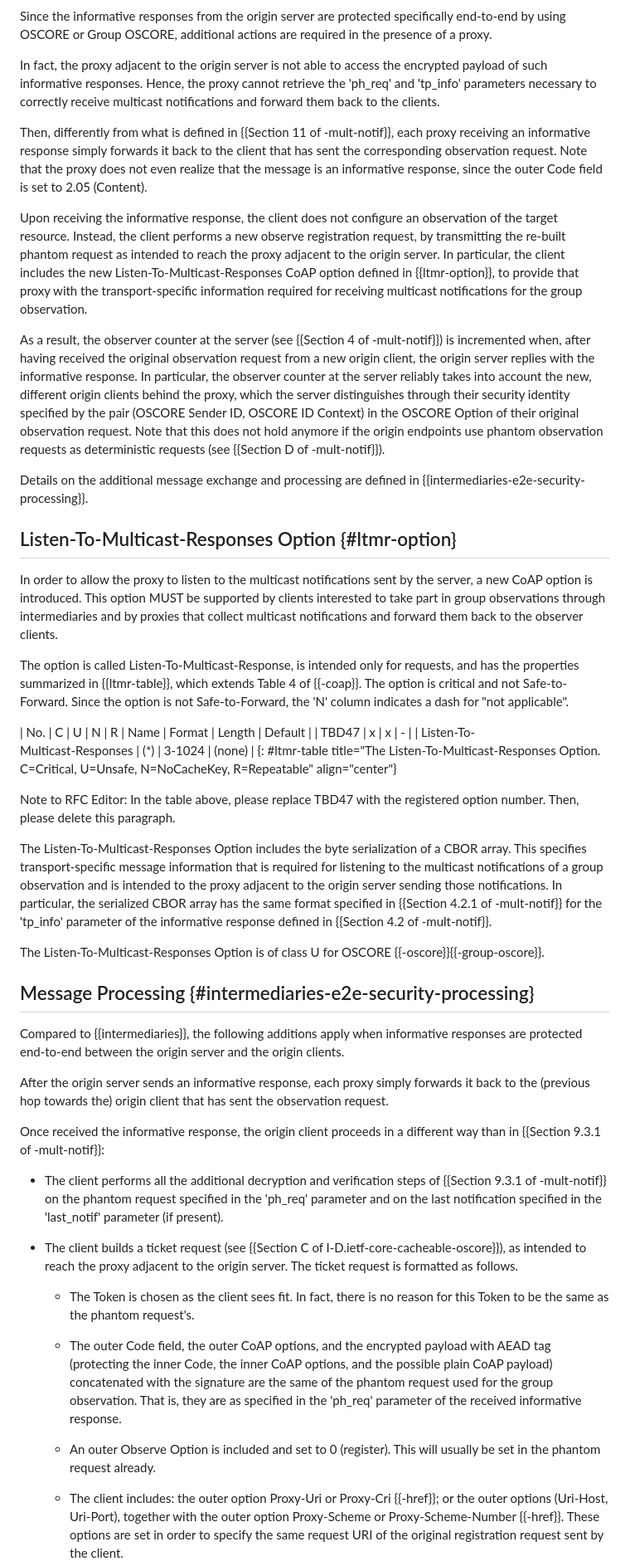
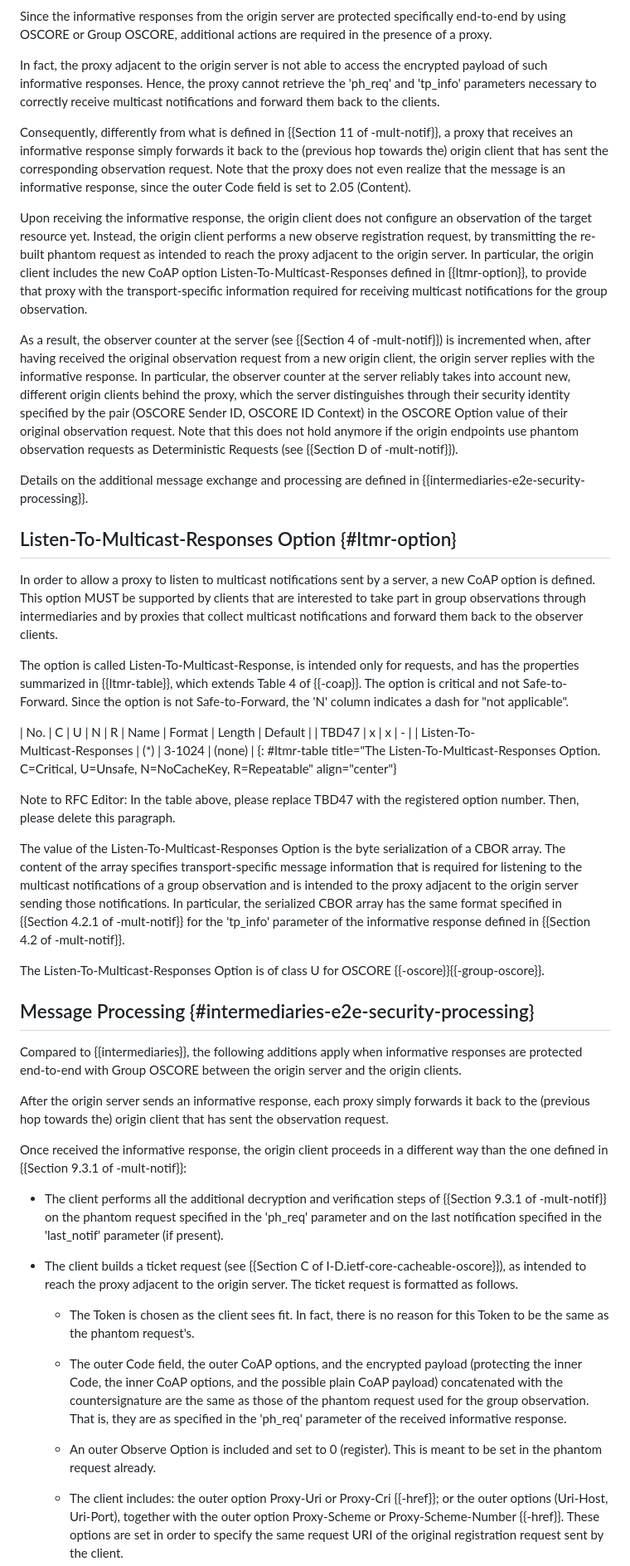
Before and after one commit to core-wg/multicast-notifications-proxy, a Markdown page: draft-ietf-core-multicast-notifications-proxy.md, the part around one of its changes. Shown at 83% size. GitHub-like rendering.

```diff
--- a/draft-ietf-core-multicast-notifications-proxy.md
+++ b/draft-ietf-core-multicast-notifications-proxy.md
@@ -155,17 +156,17 @@ Since the informative responses from the origin server are protected specificall
 
 In fact, the proxy adjacent to the origin server is not able to access the encrypted payload of such informative responses. Hence, the proxy cannot retrieve the 'ph_req' and 'tp_info' parameters necessary to correctly receive multicast notifications and forward them back to the clients.
 
-Then, differently from what is defined in {{Section 11 of -mult-notif}}, each proxy receiving an informative response simply forwards it back to the client that has sent the corresponding observation request. Note that the proxy does not even realize that the message is an informative response, since the outer Code field is set to 2.05 (Content).
+Consequently, differently from what is defined in {{Section 11 of -mult-notif}}, a proxy that receives an informative response simply forwards it back to the (previous hop towards the) origin client that has sent the corresponding observation request. Note that the proxy does not even realize that the message is an informative response, since the outer Code field is set to 2.05 (Content).
 
-Upon receiving the informative response, the client does not configure an observation of the target resource. Instead, the client performs a new observe registration request, by transmitting the re-built phantom request as intended to reach the proxy adjacent to the origin server. In particular, the client includes the new Listen-To-Multicast-Responses CoAP option defined in {{ltmr-option}}, to provide that proxy with the transport-specific information required for receiving multicast notifications for the group observation.
+Upon receiving the informative response, the origin client does not configure an observation of the target resource yet. Instead, the origin client performs a new observe registration request, by transmitting the re-built phantom request as intended to reach the proxy adjacent to the origin server. In particular, the origin client includes the new CoAP option Listen-To-Multicast-Responses defined in {{ltmr-option}}, to provide that proxy with the transport-specific information required for receiving multicast notifications for the group observation.
 
-As a result, the observer counter at the server (see {{Section 4 of -mult-notif}}) is incremented when, after having received the original observation request from a new origin client, the origin server replies with the informative response. In particular, the observer counter at the server reliably takes into account the new, different origin clients behind the proxy, which the server distinguishes through their security identity specified by the pair (OSCORE Sender ID, OSCORE ID Context) in the OSCORE Option of their original observation request. Note that this does not hold anymore if the origin endpoints use phantom observation requests as deterministic requests (see {{Section D of -mult-notif}}).
+As a result, the observer counter at the server (see {{Section 4 of -mult-notif}}) is incremented when, after having received the original observation request from a new origin client, the origin server replies with the informative response. In particular, the observer counter at the server reliably takes into account new, different origin clients behind the proxy, which the server distinguishes through their security identity specified by the pair (OSCORE Sender ID, OSCORE ID Context) in the OSCORE Option value of their original observation request. Note that this does not hold anymore if the origin endpoints use phantom observation requests as Deterministic Requests (see {{Section D of -mult-notif}}).
 
 Details on the additional message exchange and processing are defined in {{intermediaries-e2e-security-processing}}.
 
 ## Listen-To-Multicast-Responses Option {#ltmr-option}
 
-In order to allow the proxy to listen to the multicast notifications sent by the server, a new CoAP option is introduced. This option MUST be supported by clients interested to take part in group observations through intermediaries and by proxies that collect multicast notifications and forward them back to the observer clients.
+In order to allow a proxy to listen to multicast notifications sent by a server, a new CoAP option is defined. This option MUST be supported by clients that are interested to take part in group observations through intermediaries and by proxies that collect multicast notifications and forward them back to the observer clients.
 
 The option is called Listen-To-Multicast-Response, is intended only for requests, and has the properties summarized in {{ltmr-table}}, which extends Table 4 of {{-coap}}. The option is critical and not Safe-to-Forward. Since the option is not Safe-to-Forward, the 'N' column indicates a dash for "not applicable".
 
@@ -175,17 +176,17 @@ The option is called Listen-To-Multicast-Response, is intended only for requests
 
 Note to RFC Editor: In the table above, please replace TBD47 with the registered option number. Then, please delete this paragraph.
 
-The Listen-To-Multicast-Responses Option includes the byte serialization of a CBOR array. This specifies transport-specific message information that is required for listening to the multicast notifications of a group observation and is intended to the proxy adjacent to the origin server sending those notifications. In particular, the serialized CBOR array has the same format specified in {{Section 4.2.1 of -mult-notif}} for the 'tp_info' parameter of the informative response defined in {{Section 4.2 of -mult-notif}}.
+The value of the Listen-To-Multicast-Responses Option is the byte serialization of a CBOR array. The content of the array specifies transport-specific message information that is required for listening to the multicast notifications of a group observation and is intended to the proxy adjacent to the origin server sending those notifications. In particular, the serialized CBOR array has the same format specified in {{Section 4.2.1 of -mult-notif}} for the 'tp_info' parameter of the informative response defined in {{Section 4.2 of -mult-notif}}.
 
 The Listen-To-Multicast-Responses Option is of class U for OSCORE {{-oscore}}{{-group-oscore}}.
 
 ## Message Processing {#intermediaries-e2e-security-processing}
 
-Compared to {{intermediaries}}, the following additions apply when informative responses are protected end-to-end between the origin server and the origin clients.
+Compared to {{intermediaries}}, the following additions apply when informative responses are protected end-to-end with Group OSCORE between the origin server and the origin clients.
 
 After the origin server sends an informative response, each proxy simply forwards it back to the (previous hop towards the) origin client that has sent the observation request.
 
-Once received the informative response, the origin client proceeds in a different way than in {{Section 9.3.1 of -mult-notif}}:
+Once received the informative response, the origin client proceeds in a different way than the one defined in {{Section 9.3.1 of -mult-notif}}:
 
 * The client performs all the additional decryption and verification steps of {{Section 9.3.1 of -mult-notif}} on the phantom request specified in the 'ph_req' parameter and on the last notification specified in the 'last_notif' parameter (if present).
 
@@ -193,9 +194,9 @@ Once received the informative response, the origin client proceeds in a differen
 
   - The Token is chosen as the client sees fit. In fact, there is no reason for this Token to be the same as the phantom request's.
 
-  - The outer Code field, the outer CoAP options, and the encrypted payload with AEAD tag (protecting the inner Code, the inner CoAP options, and the possible plain CoAP payload) concatenated with the signature are the same of the phantom request used for the group observation. That is, they are as specified in the 'ph_req' parameter of the received informative response.
+  - The outer Code field, the outer CoAP options, and the encrypted payload (protecting the inner Code, the inner CoAP options, and the possible plain CoAP payload) concatenated with the countersignature are the same as those of the phantom request used for the group observation. That is, they are as specified in the 'ph_req' parameter of the received informative response.
 
-  - An outer Observe Option is included and set to 0 (register). This will usually be set in the phantom request already.
+  - An outer Observe Option is included and set to 0 (register). This is meant to be set in the phantom request already.
 
   - The client includes: the outer option Proxy-Uri or Proxy-Cri {{-href}}; or the outer options (Uri-Host, Uri-Port), together with the outer option Proxy-Scheme or Proxy-Scheme-Number {{-href}}. These options are set in order to specify the same request URI of the original registration request sent by the client.
 
```
Also changed, not shown: other parts of draft-ietf-core-multicast-notifications-proxy.md (+49 -44 lines).
